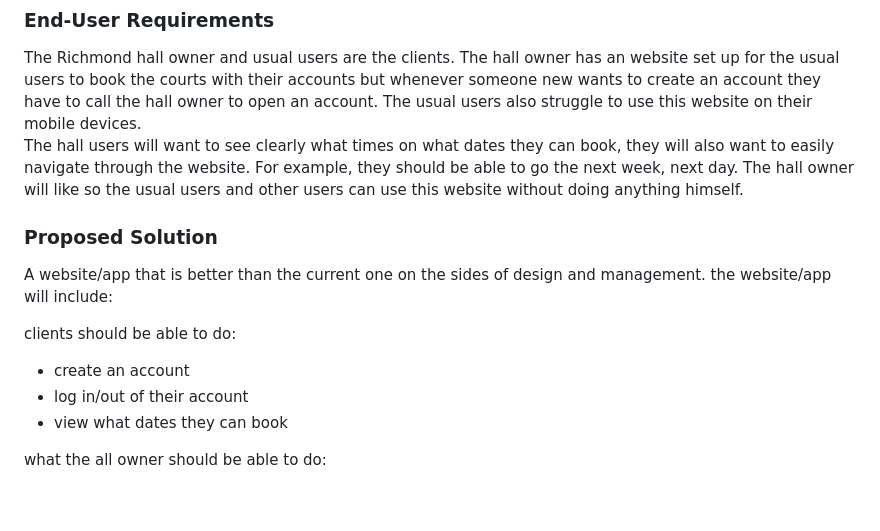
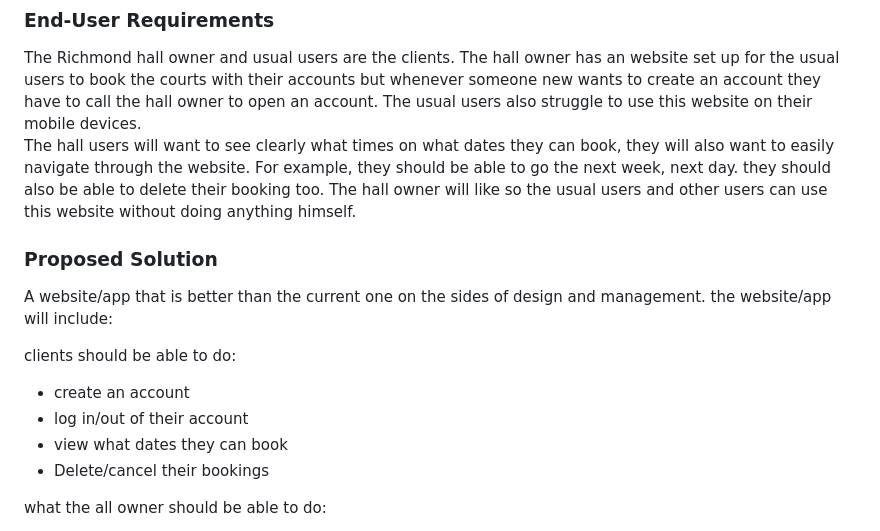
Before and after one commit to waimea-yheissner/300DTD-assessment, a Markdown page: Design.md, the part around the change. Drawn GitHub-style; blank space fills up the shorter version.

```diff
--- a/Design.md
+++ b/Design.md
@@ -18,7 +18,7 @@ There is a problem where the current hall booking website does not work on mobil
 ### End-User Requirements
 
 The Richmond hall owner and usual users are the clients. The hall owner has an website set up for the usual users to book the courts with their accounts but whenever someone new wants to create an account they have to call the hall owner to open an account. The usual users also struggle to use this website on their mobile devices.
-The hall users will want to see clearly what times on what dates they can book, they will also want to easily navigate through the website. For example, they should be able to go the next week, next day.
+The hall users will want to see clearly what times on what dates they can book, they will also want to easily navigate through the website. For example, they should be able to go the next week, next day. they should also be able to delete their booking too.
 The hall owner will like so the usual users and other users can use this website without doing anything himself.
 
 ### Proposed Solution
@@ -29,6 +29,7 @@ clients should be able to do:
  - create an account
  - log in/out of their account
  - view what dates they can book
+ - Delete/cancel their bookings
 
 what the all owner should be able to do:
 - see all accounts registered
```
Also changed, not shown: development.md (+8 -0 lines), images/admin-flow.png (added), images/flow.png.
